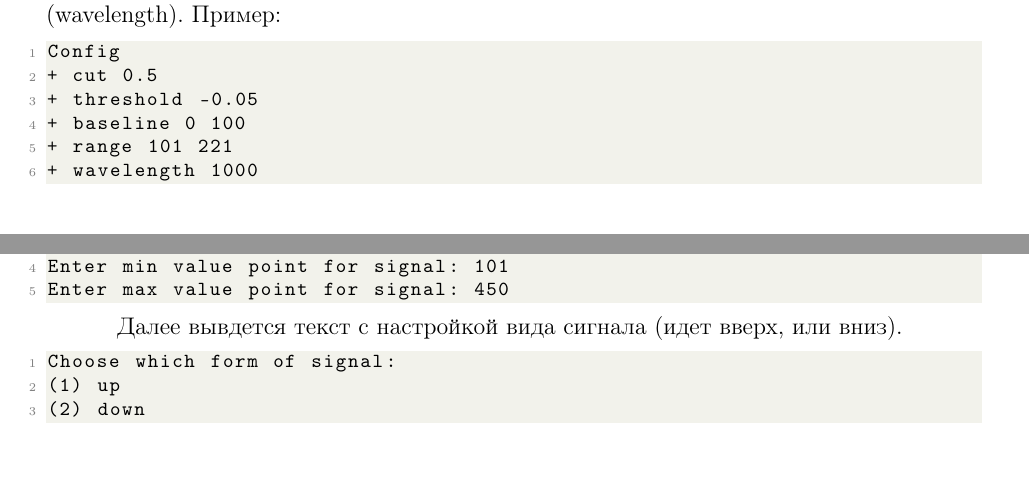
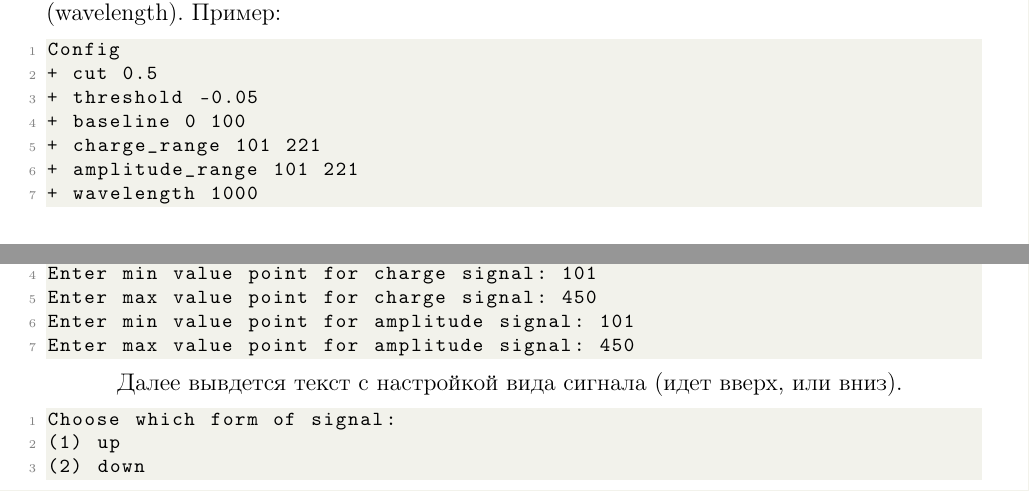
Before and after one commit to kuzmenkoas/SpcGen, a LaTeX document (doc/doc.tex): two parts of pages 4 and 8 of 9, joined at a grey line, cut so that both start at the same text, the shorter picture padded with empty space. Compiled offline with pdfLaTeX.

Commit message:
feat(doc): changed ranges fill for amplitude and charge processing

```diff
--- a/doc/doc.tex
+++ b/doc/doc.tex
@@ -163,7 +163,8 @@ Config
 + cut 0.5
 + threshold -0.05
 + baseline 0 100
-+ range 101 221
++ charge_range 101 221
++ amplitude_range 101 221
 + wavelength 1000
 \end{lstlisting}
 
@@ -406,8 +409,10 @@ Enter parameters to use:
 Configure limits for charge algorithm
 Enter min value point for baseline: 0
 Enter max value point for baseline: 100
-Enter min value point for signal: 101
-Enter max value point for signal: 450
+Enter min value point for charge signal: 101
+Enter max value point for charge signal: 450
+Enter min value point for amplitude signal: 101
+Enter max value point for amplitude signal: 450
 \end{lstlisting}
 
 Далее вывдется текст с настройкой вида сигнала (идет вверх, или вниз).
```
Also changed, not shown: doc/doc.pdf, doc/doc.tex (6 more changed lines).
